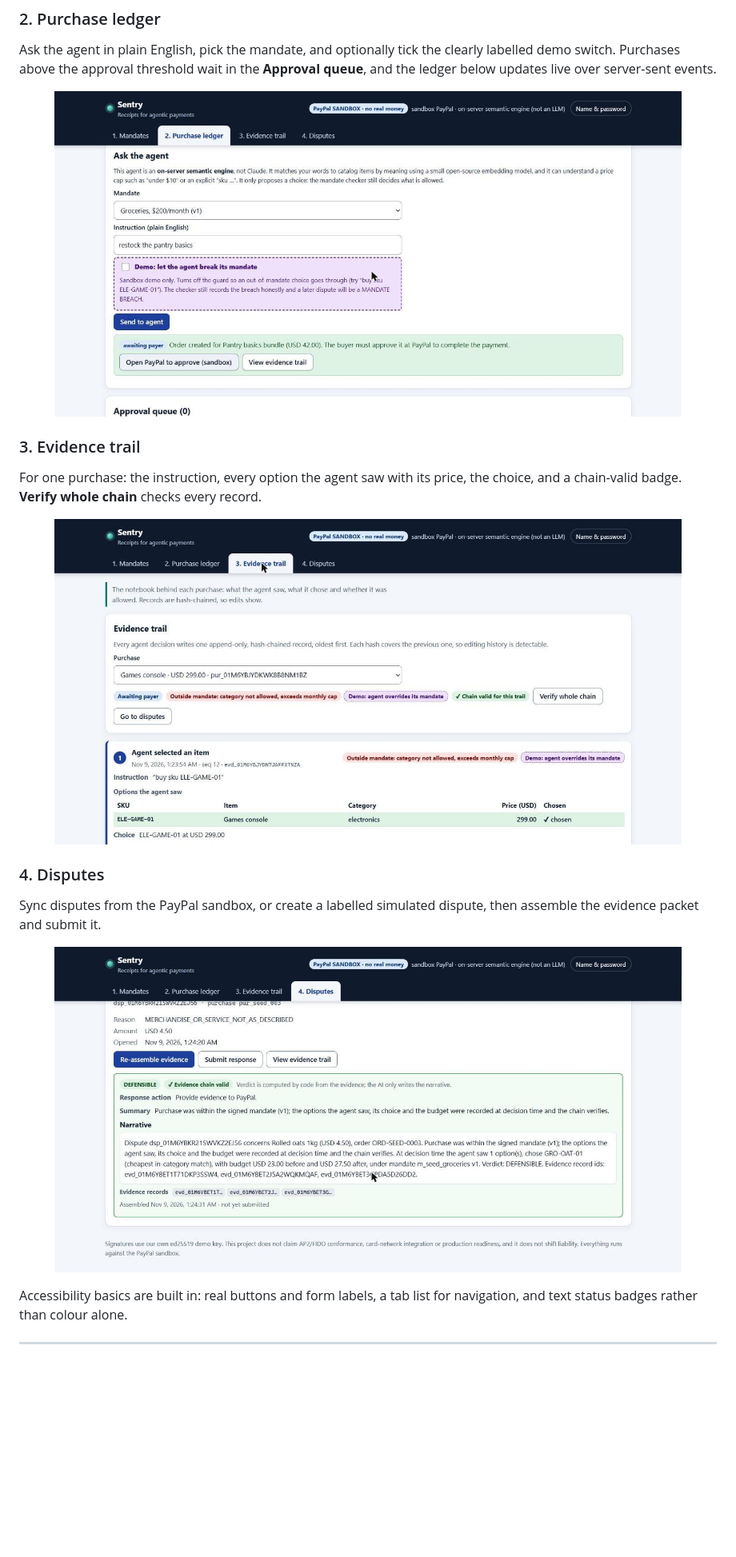
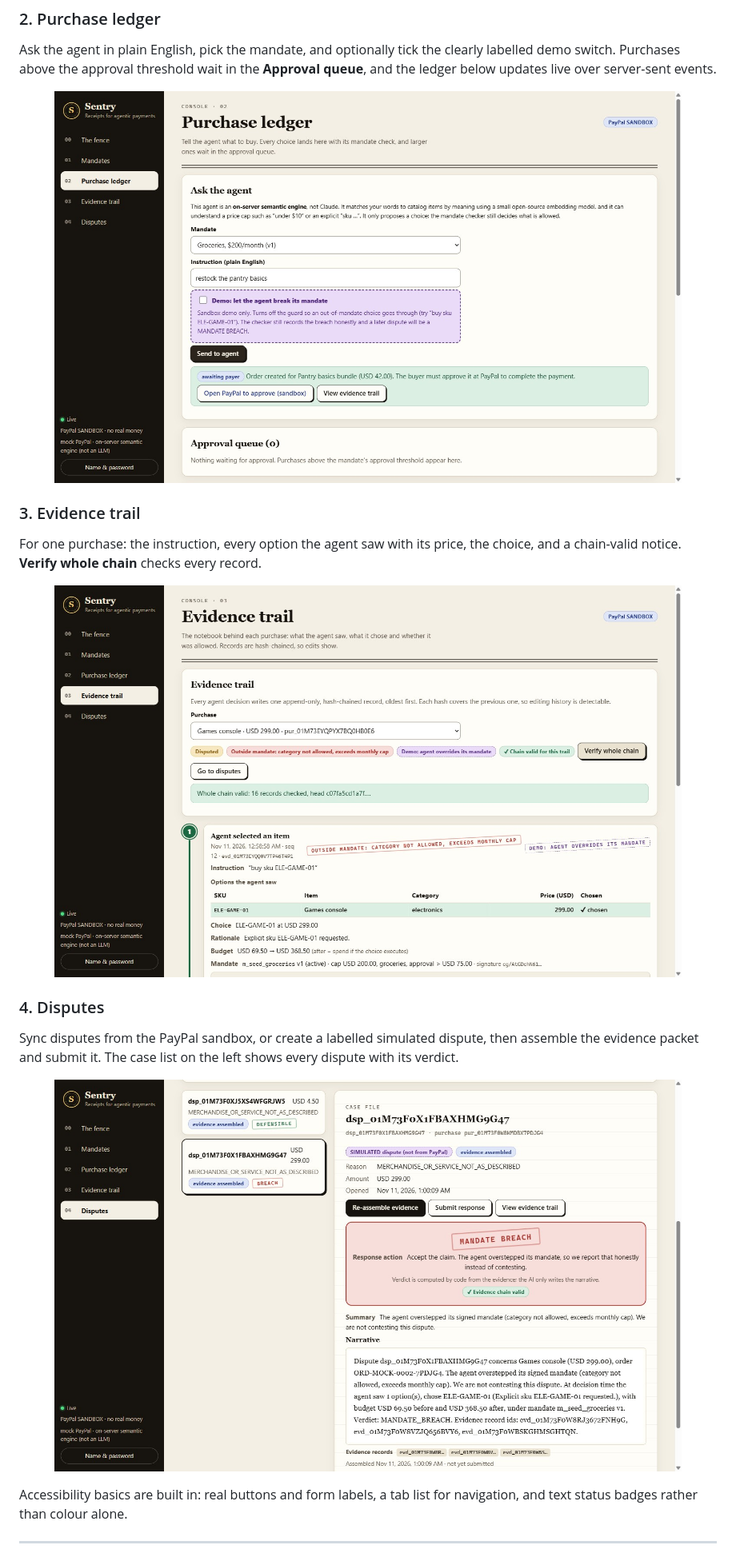
Before and after one commit to BUTTERFINGERS7498/PaypalAi, a Markdown page: README.md, the part around one of its changes. Shown at 80% size. GitHub-like rendering; pictures changed too: docs/media/console-ask-agent.jpg, docs/media/console-disputes.jpg, docs/media/console-evidence.jpg; blank space fills up the shorter version.

Commit message:
Docs: retake console screenshots on the new UI and add the fence view to the README

```diff
--- a/README.md
+++ b/README.md
@@ -446,5 +452,5 @@ Ask the agent in plain English, pick the mandate, and optionally tick the clearl
 
 ### 3. Evidence trail
 
-For one purchase: the instruction, every option the agent saw with its price, the choice, and a chain-valid badge. **Verify whole chain** checks every record.
+For one purchase: the instruction, every option the agent saw with its price, the choice, and a chain-valid notice. **Verify whole chain** checks every record.
 
@@ -452,5 +458,5 @@ For one purchase: the instruction, every option the agent saw with its price, th
 
 ### 4. Disputes
 
-Sync disputes from the PayPal sandbox, or create a labelled simulated dispute, then assemble the evidence packet and submit it.
+Sync disputes from the PayPal sandbox, or create a labelled simulated dispute, then assemble the evidence packet and submit it. The case list on the left shows every dispute with its verdict.
 
```
Also changed, not shown: other parts of README.md (+11 -5 lines), CONTEXT.md (+1 -1 lines), docs/media/console-fence.jpg (added), docs/media/console-mandates.jpg.
